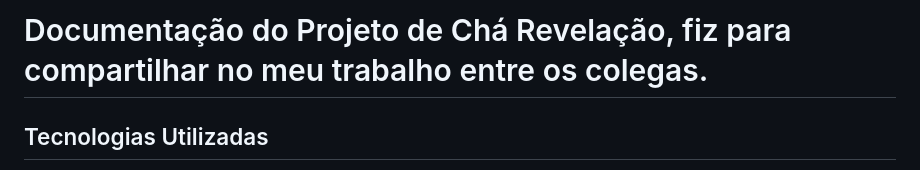
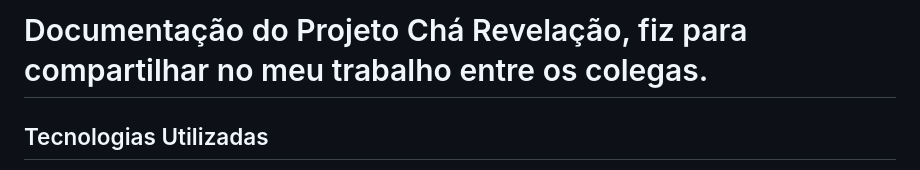
Before and after one commit to robertoroyal/cha-revelacao-, a Markdown page: README.md, the part around the change. Rendered like a GitHub page.

```diff
--- a/README.md
+++ b/README.md
@@ -1,4 +1,4 @@
-# Documentação do Projeto de Chá Revelação, fiz para compartilhar no meu trabalho entre os colegas.
+# Documentação do Projeto Chá Revelação, fiz para compartilhar no meu trabalho entre os colegas.
 
 ## Tecnologias Utilizadas
 
```
